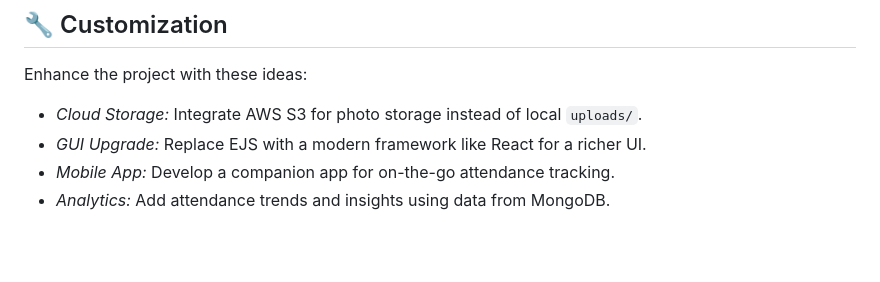
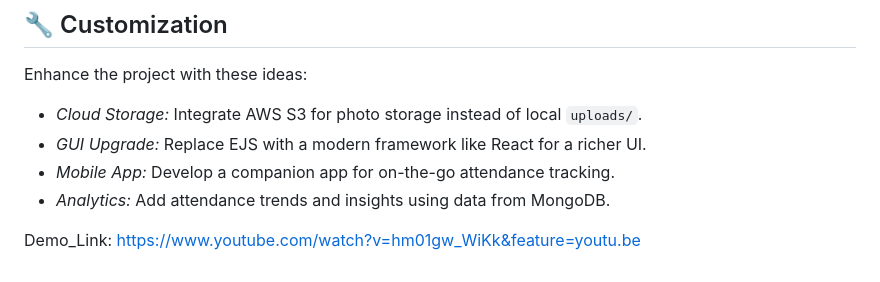
Before and after one commit to Rishi01010010/Smart_Attendance_System, a Markdown page: README.md, the part around the change. Drawn GitHub-style; blank space fills up the shorter version.

```diff
--- a/README.md
+++ b/README.md
@@ -152,3 +152,5 @@ Enhance the project with these ideas:
 - *GUI Upgrade:* Replace EJS with a modern framework like React for a richer UI.
 - *Mobile App:* Develop a companion app for on-the-go attendance tracking.
 - *Analytics:* Add attendance trends and insights using data from MongoDB.
+
+Demo_Link: https://www.youtube.com/watch?v=hm01gw_WiKk&feature=youtu.be
```
